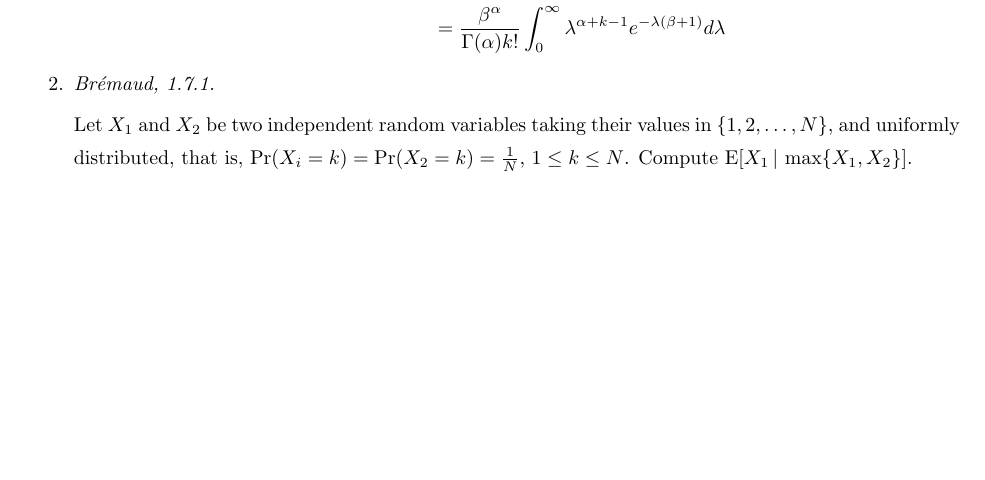
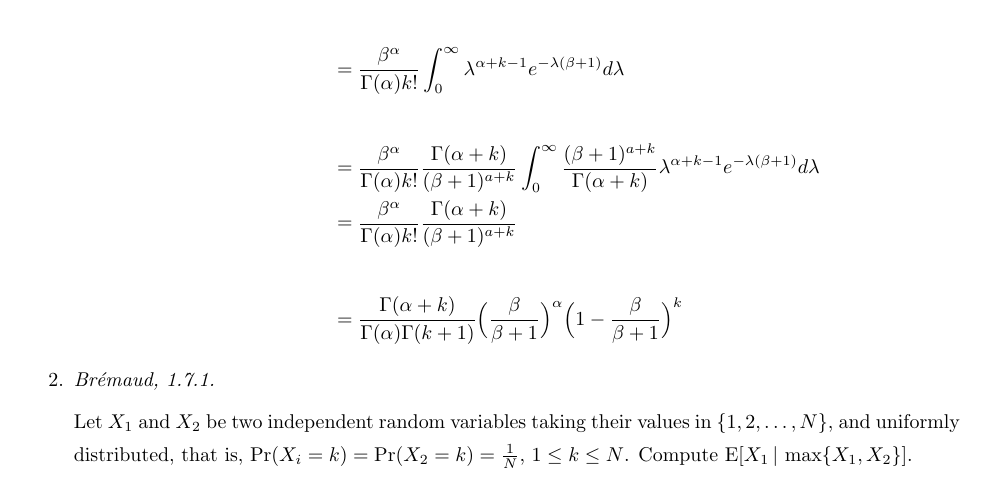
Before and after one commit to nmmarquez/stat516, a LaTeX problem sheet (HW/Week1/HW1.tex): part of page 1 of 3 before the commit and part of page 2 of 4 after it, cut so that both start at the same text, the shorter picture padded with empty space. Compiled offline with pdfLaTeX.

Commit message:
update tex question 2

```diff
--- a/HW/Week1/HW1.tex
+++ b/HW/Week1/HW1.tex
@@ -83,9 +83,22 @@ E[Y] & < Var[Y] \\
   \frac{\beta^{\alpha}}{\Gamma(\alpha)} {\lambda}^{\alpha-1}
   e^{-\beta \lambda}
   \frac{\lambda^{k} e^{-\lambda}}{k!} d\lambda \\
+  ~ \\
   & = \frac{\beta^{\alpha}}{\Gamma(\alpha) k!}
   \int_{0}^{\infty} {\lambda}^{\alpha + k -1}
-  e^{-\lambda(\beta + 1)} d\lambda
+  e^{-\lambda(\beta + 1)} d\lambda \\
+  ~ \\
+  & = \frac{\beta^{\alpha}}{\Gamma(\alpha) k!}
+  \frac{\Gamma (\alpha + k)}{(\beta + 1)^{a+k}}
+  \int_{0}^{\infty} \frac{(\beta + 1)^{a+k}}{\Gamma (\alpha + k)}
+  {\lambda}^{\alpha + k -1} e^{-\lambda(\beta + 1)} d\lambda
+  ~ \\
+  & = \frac{\beta^{\alpha}}{\Gamma(\alpha) k!}
+  \frac{\Gamma (\alpha + k)}{(\beta + 1)^{a+k}} \\
+  ~ \\
+  & = \frac{\Gamma(\alpha + k)}{\Gamma(\alpha)\Gamma(k+1)}
+  \Big{(}\frac{\beta}{\beta + 1}\Big{)}^{\alpha}
+  \Big{(}1 - \frac{\beta}{\beta + 1}\Big{)}^{k}
 \end{flalign*}
 
 \item {\it Br\'{e}maud, 1.7.1.}
```
Also changed, not shown: 1 other file.
